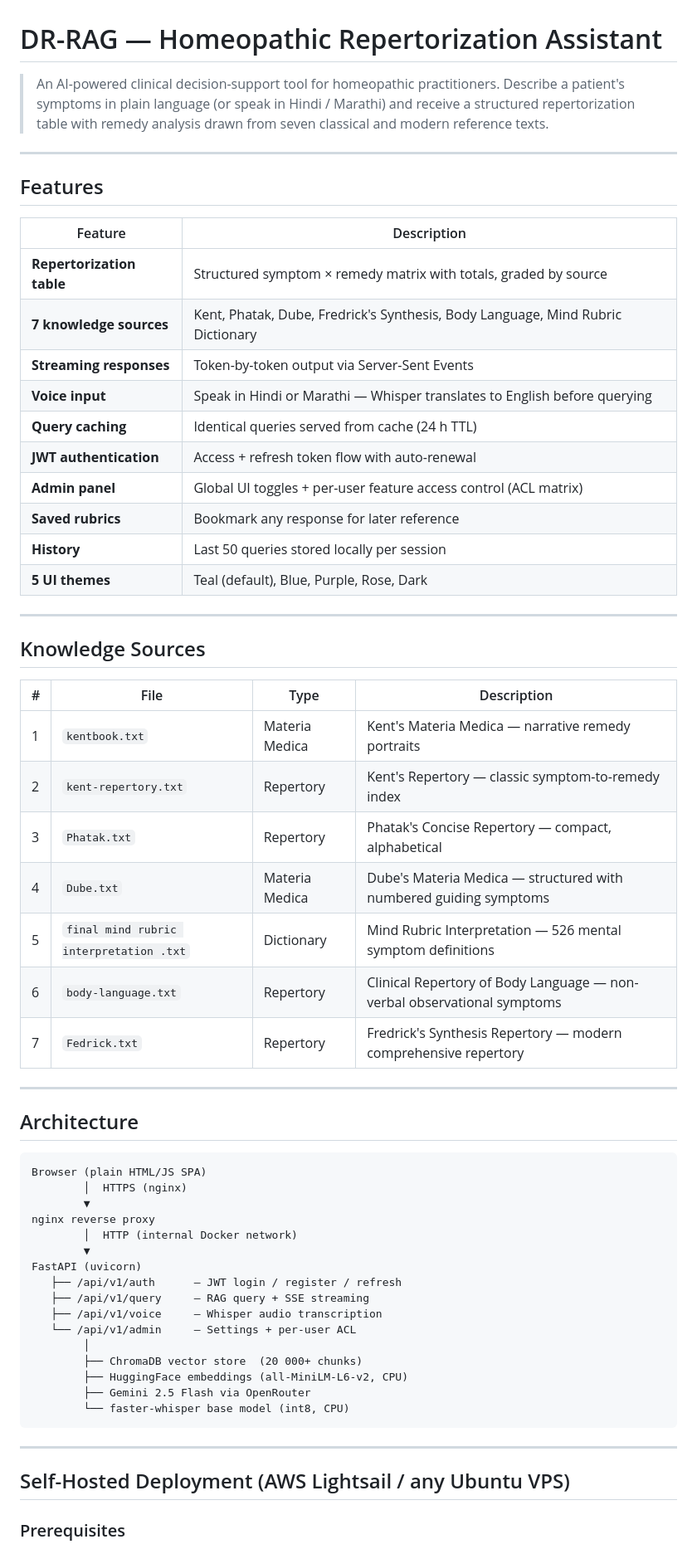
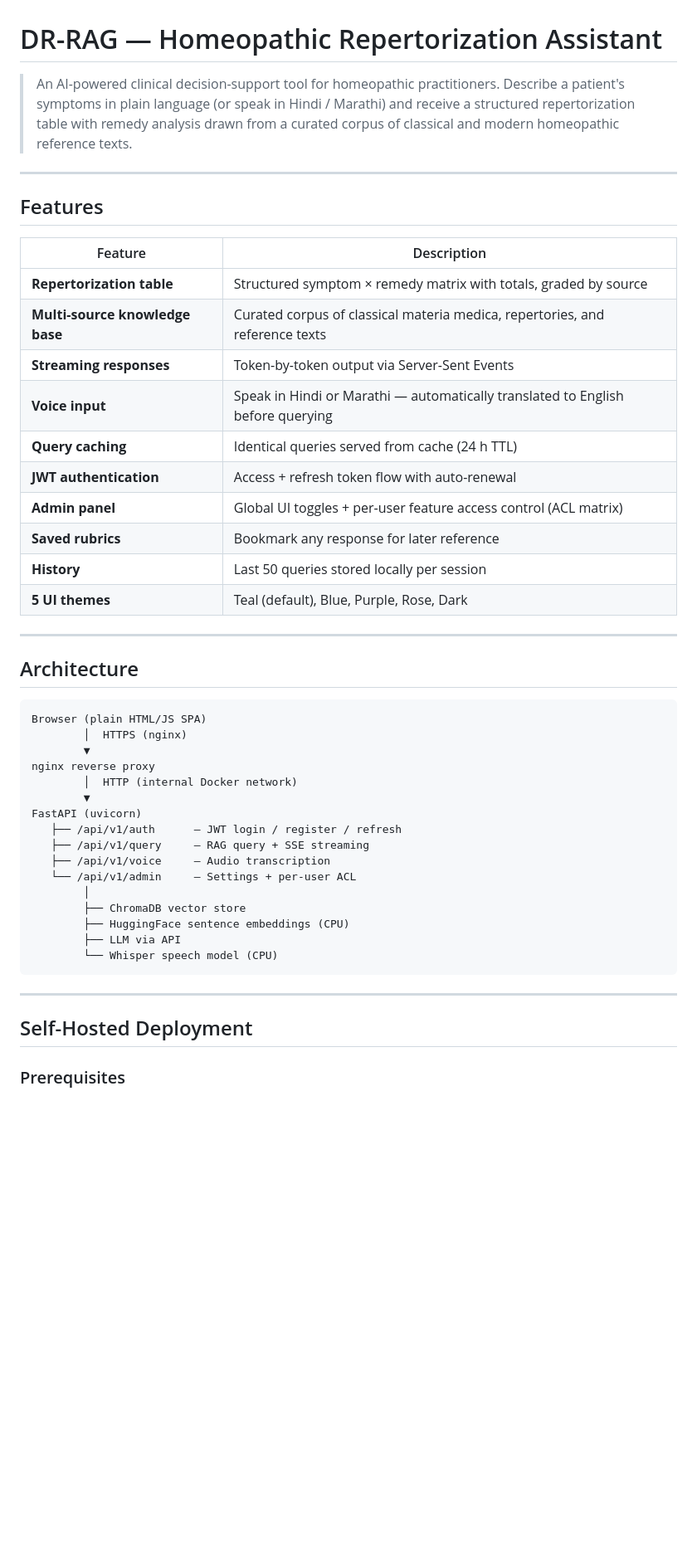
Before and after one commit to fzpathan/dr-rag-project, a Markdown page: Readme.md, the part around one of its changes. Shown at 83% size. Drawn GitHub-style; blank space fills up the shorter version.

Commit message:
docs: remove sensitive info from README (book titles, hosting, credentials, model)

````diff
--- a/Readme.md
+++ b/Readme.md
@@ -1,6 +1,6 @@
 # DR-RAG — Homeopathic Repertorization Assistant
 
-> An AI-powered clinical decision-support tool for homeopathic practitioners. Describe a patient's symptoms in plain language (or speak in Hindi / Marathi) and receive a structured repertorization table with remedy analysis drawn from seven classical and modern reference texts.
+> An AI-powered clinical decision-support tool for homeopathic practitioners. Describe a patient's symptoms in plain language (or speak in Hindi / Marathi) and receive a structured repertorization table with remedy analysis drawn from a curated corpus of classical and modern homeopathic reference texts.
 
 ---
 
@@ -9,29 +9,15 @@
 | Feature | Description |
 |---|---|
 | **Repertorization table** | Structured symptom × remedy matrix with totals, graded by source |
-| **7 knowledge sources** | Kent, Phatak, Dube, Fredrick's Synthesis, Body Language, Mind Rubric Dictionary |
+| **Multi-source knowledge base** | Curated corpus of classical materia medica, repertories, and reference texts |
 | **Streaming responses** | Token-by-token output via Server-Sent Events |
-| **Voice input** | Speak in Hindi or Marathi — Whisper translates to English before querying |
+| **Voice input** | Speak in Hindi or Marathi — automatically translated to English before querying |
 | **Query caching** | Identical queries served from cache (24 h TTL) |
 | **JWT authentication** | Access + refresh token flow with auto-renewal |
 | **Admin panel** | Global UI toggles + per-user feature access control (ACL matrix) |
 | **Saved rubrics** | Bookmark any response for later reference |
 | **History** | Last 50 queries stored locally per session |
 | **5 UI themes** | Teal (default), Blue, Purple, Rose, Dark |
-
----
-
-## Knowledge Sources
-
-| # | File | Type | Description |
-|---|------|------|-------------|
-| 1 | `kentbook.txt` | Materia Medica | Kent's Materia Medica — narrative remedy portraits |
-| 2 | `kent-repertory.txt` | Repertory | Kent's Repertory — classic symptom-to-remedy index |
-| 3 | `Phatak.txt` | Repertory | Phatak's Concise Repertory — compact, alphabetical |
-| 4 | `Dube.txt` | Materia Medica | Dube's Materia Medica — structured with numbered guiding symptoms |
-| 5 | `final mind rubric interpretation .txt` | Dictionary | Mind Rubric Interpretation — 526 mental symptom definitions |
-| 6 | `body-language.txt` | Repertory | Clinical Repertory of Body Language — non-verbal observational symptoms |
-| 7 | `Fedrick.txt` | Repertory | Fredrick's Synthesis Repertory — modern comprehensive repertory |
 
 ---
 
@@ -47,18 +33,18 @@ nginx reverse proxy
 FastAPI (uvicorn)
    ├── /api/v1/auth      — JWT login / register / refresh
    ├── /api/v1/query     — RAG query + SSE streaming
-   ├── /api/v1/voice     — Whisper audio transcription
+   ├── /api/v1/voice     — Audio transcription
    └── /api/v1/admin     — Settings + per-user ACL
         │
-        ├── ChromaDB vector store  (20 000+ chunks)
-        ├── HuggingFace embeddings (all-MiniLM-L6-v2, CPU)
-        ├── Gemini 2.5 Flash via OpenRouter
-        └── faster-whisper base model (int8, CPU)
+        ├── ChromaDB vector store
+        ├── HuggingFace sentence embeddings (CPU)
+        ├── LLM via API
+        └── Whisper speech model (CPU)
 ```
 
 ---
 
-## Self-Hosted Deployment (AWS Lightsail / any Ubuntu VPS)
+## Self-Hosted Deployment
 
 ### Prerequisites
 
````
Also changed, not shown: other parts of Readme.md (+30 -33 lines).
